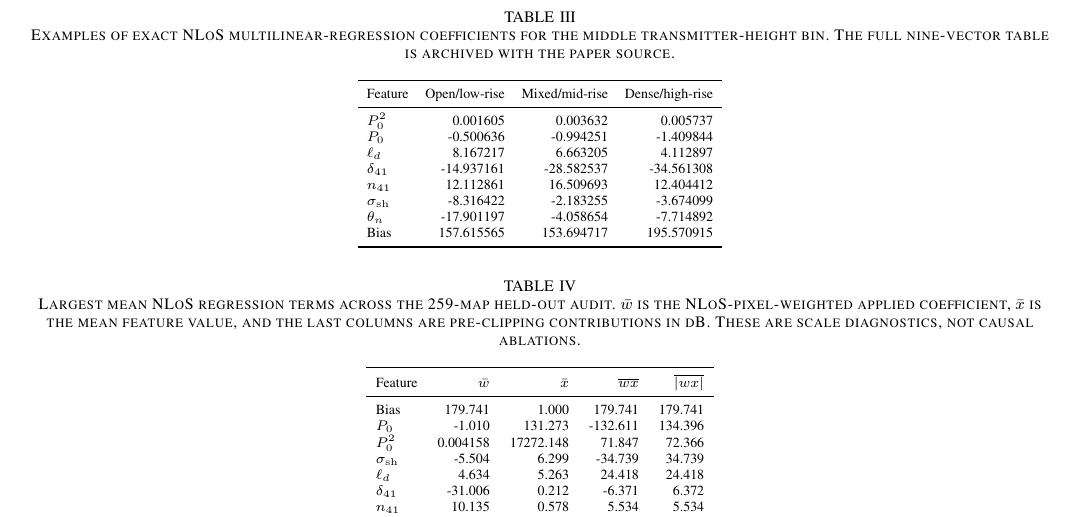
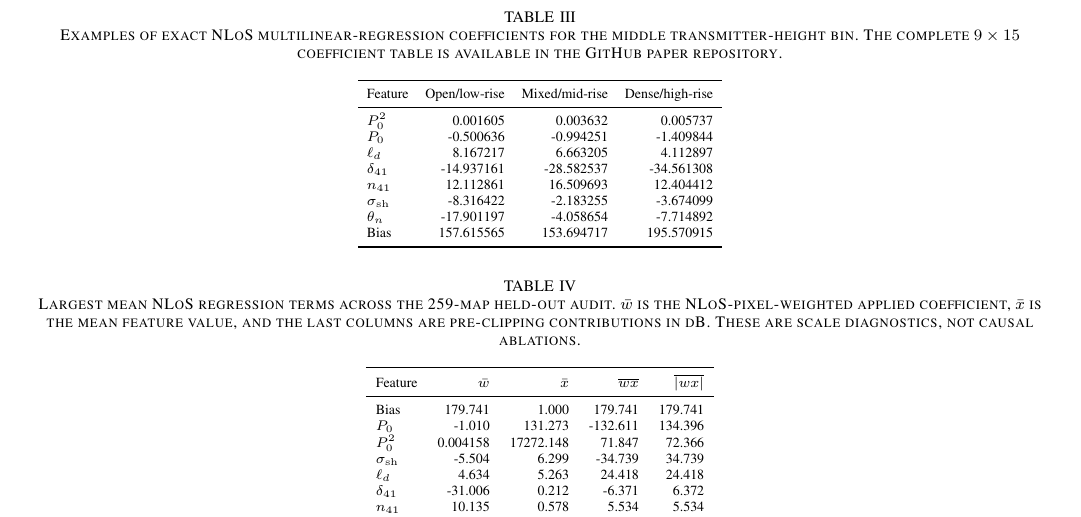
Before and after one commit to unworthyzeus/papers_tfg, a LaTeX paper (drafts/conference_attenuation_priors/paper.tex): part of page 5 of 6, cut so that both start at the same text. Compiled offline with pdfLaTeX.

Commit message:
Link conference coefficients from paper

```diff
--- a/drafts/conference_attenuation_priors/paper.tex
+++ b/drafts/conference_attenuation_priors/paper.tex
@@ -465,8 +465,9 @@ present coefficients.
 \begin{table*}[t]
 \centering
 \caption{Examples of exact NLoS multilinear-regression coefficients for the
-middle transmitter-height bin. The full nine-vector table is archived with the
-paper source.}
+middle transmitter-height bin. The complete $9\times15$ coefficient table is
+available in the
+\href{https://github.com/unworthyzeus/papers_tfg/blob/main/drafts/conference_attenuation_priors/data/nlos_exact_coefficients.csv}{GitHub paper repository}.}
 \label{tab:coef-examples}
 \scriptsize
 \setlength{\tabcolsep}{4.2pt}
```
Also changed, not shown: drafts/conference_attenuation_priors/paper.pdf.
